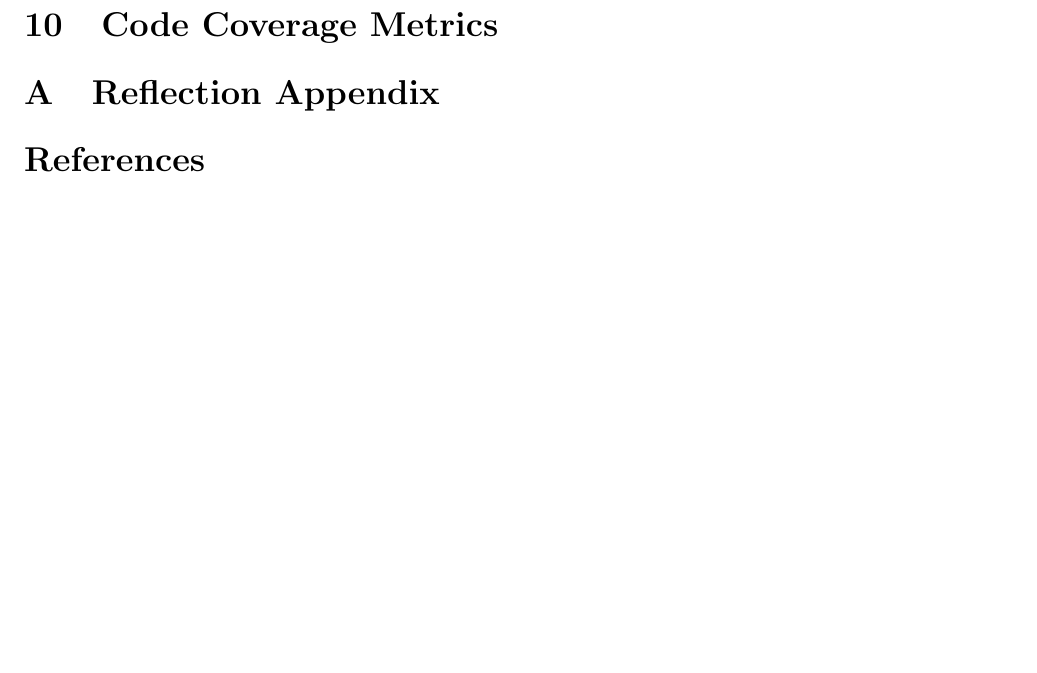
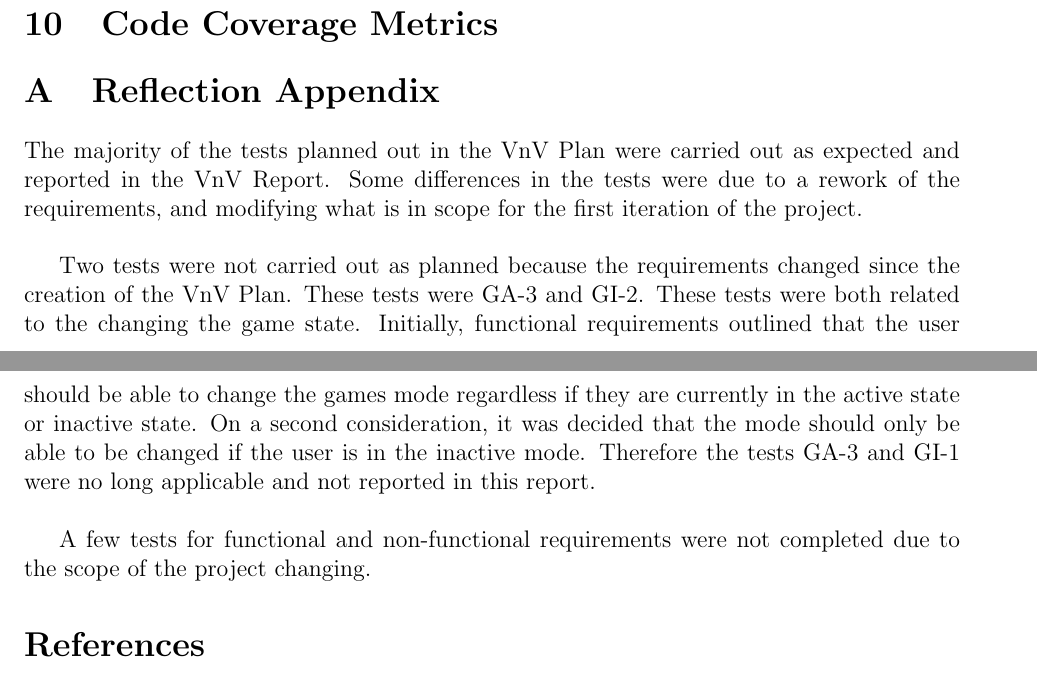
Before and after one commit to JonCels/chess-connect, a LaTeX document (docs/VnVReport/VnVReport.tex): part of page 16 of 18 before the commit and two parts of pages 16 and 17 of 18 after it, the two joined at a grey line, cut so that both start at the same text, the shorter picture padded with empty space. Compiled offline with pdfLaTeX.

Commit message:
wip reflection

```diff
--- a/docs/VnVReport/VnVReport.tex
+++ b/docs/VnVReport/VnVReport.tex
@@ -469,7 +468,15 @@ Precision and accuracy testing will be performed for revision 1, as though it is
 
 \appendix
 \section{Reflection Appendix}
+The majority of the tests planned out in the VnV Plan were carried out as expected and reported in the VnV Report.
+Some differences in the tests were due to a rework of the requirements, and modifying what is in scope for the first iteration of the project.\\
 
+Two tests were not carried out as planned because the requirements changed since the creation of the VnV Plan. These tests were GA-3 and GI-2.
+These tests were both related to the changing the game state. Initially, functional requirements outlined that the user should be able to change the games mode
+regardless if they are currently in the active state or inactive state. On a second consideration, it was decided that the mode should only be able to be changed if
+the user is in the inactive mode. Therefore the tests GA-3 and GI-1 were no long applicable and not reported in this report. \\
+
+A few tests for functional and non-functional requirements were not completed due to the scope of the project changing.
 
 \bibliographystyle{plainnat}
 
```
Also changed, not shown: docs/VnVReport/VnVReport.pdf, docs/VnVReport/VnVReport.tex (3 more changed lines).
